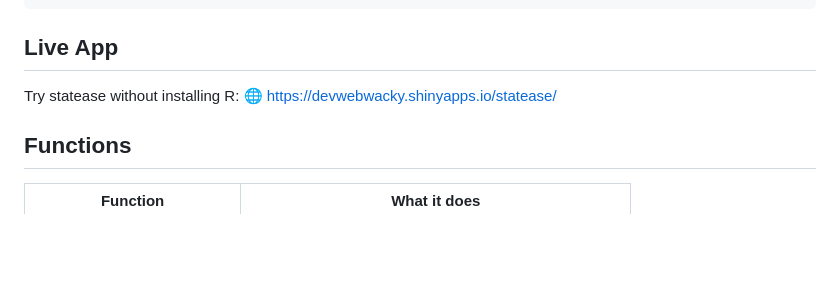
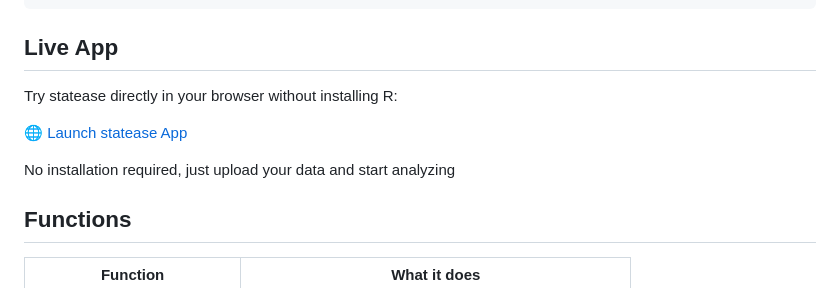
Before and after one commit to DevWebWacky/statease, a Markdown page: README.md, the part around the change. GitHub-like rendering; blank space fills up the shorter version.

Commit message:
add live Shiny app link to README

````diff
--- a/README.md
+++ b/README.md
@@ -25,8 +25,13 @@ devtools::install_github("DevWebWacky/statease")
 ```
 
 ## Live App
-Try statease without installing R:
-🌐 https://devwebwacky.shinyapps.io/statease/
+Try statease directly in your browser
+without installing R:
+
+🌐 [Launch statease App](https://devwebwacky.shinyapps.io/statease/)
+
+No installation required, just upload
+your data and start analyzing
 
 ## Functions
 
````
